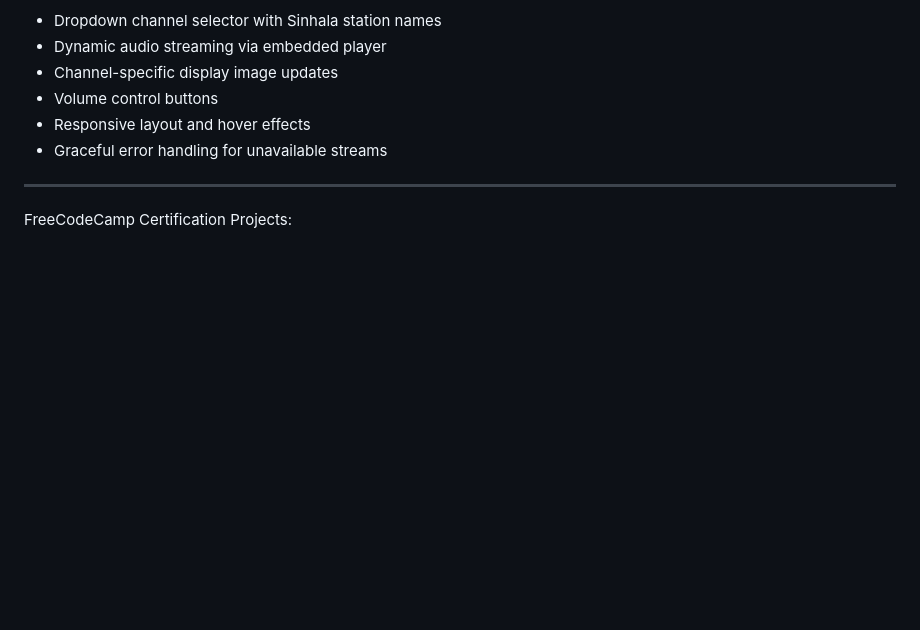
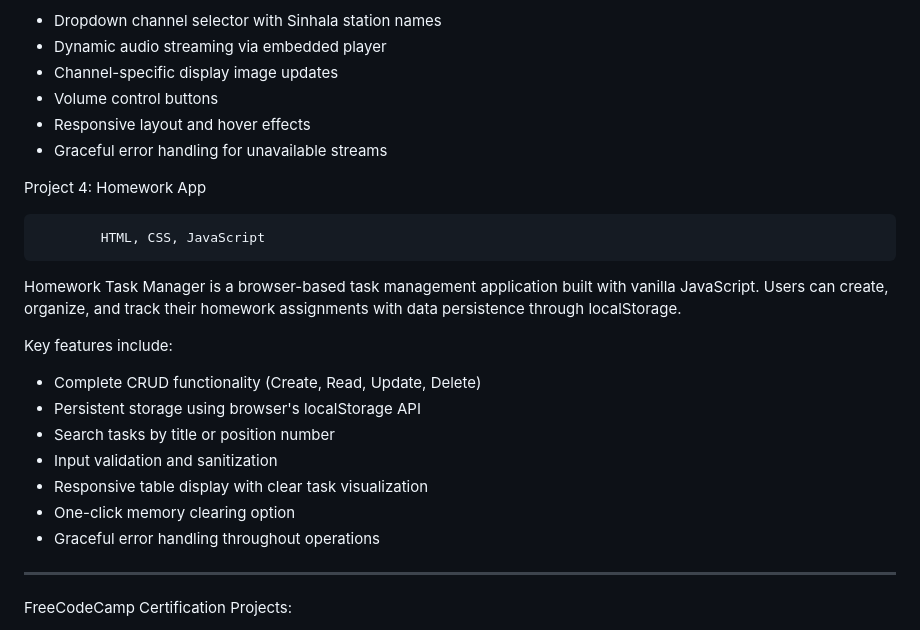
Before and after one commit to anjaneew/Portfolio-Projects, a Markdown page: README.md, the part around the change. Rendered like a GitHub page; blank space fills up the shorter version.

Commit message:
Homework App

```diff
--- a/README.md
+++ b/README.md
@@ -37,6 +37,23 @@ Key features include:
 * Volume control buttons
 * Responsive layout and hover effects
 * Graceful error handling for unavailable streams
+
+
+Project 4: Homework App
+
+            HTML, CSS, JavaScript
+
+Homework Task Manager is a browser-based task management application built with vanilla JavaScript. Users can create, organize, and track their homework assignments with data persistence through localStorage.
+
+Key features include:
+* Complete CRUD functionality (Create, Read, Update, Delete)
+* Persistent storage using browser's localStorage API
+* Search tasks by title or position number
+* Input validation and sanitization
+* Responsive table display with clear task visualization
+* One-click memory clearing option
+* Graceful error handling throughout operations
+
 --------------------------------------------------------------------------------------
 FreeCodeCamp Certification Projects:
 
```
